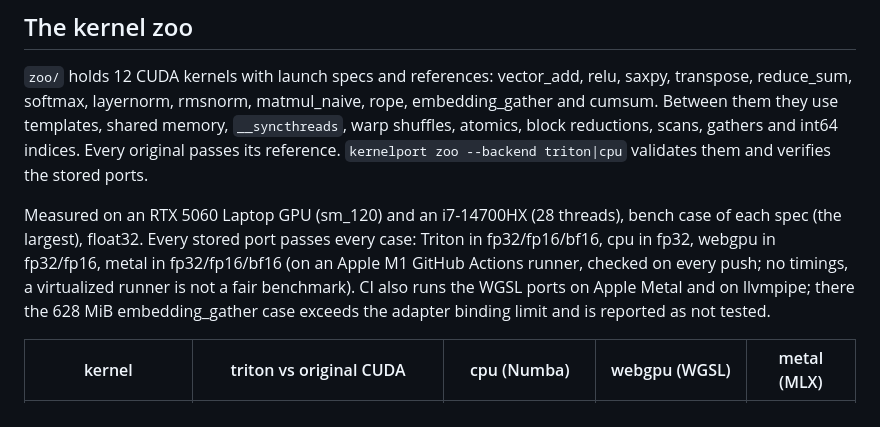
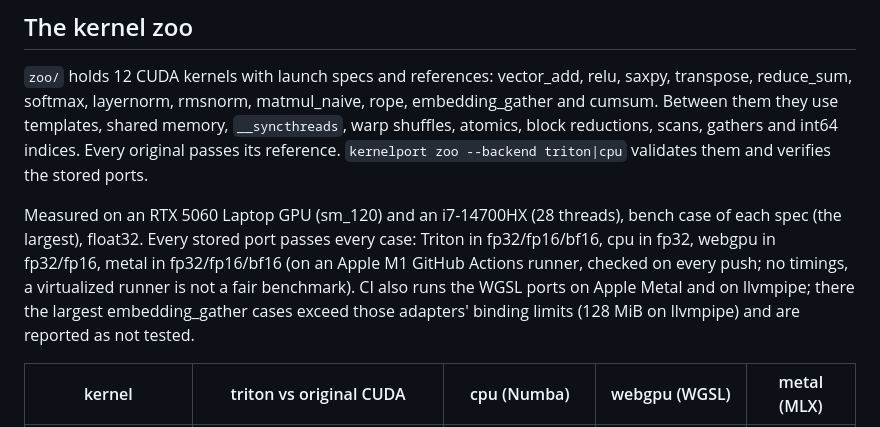
Before and after one commit to PS12007/kernelport, a Markdown page: README.md, the part around the change. GitHub-like rendering.

Commit message:
README: accurate note on untested embedding_gather cases

```diff
--- a/README.md
+++ b/README.md
@@ -90,7 +90,7 @@ atomics, block reductions, scans, gathers and int64 indices. Every original pass
 `kernelport zoo --backend triton|cpu` validates them and verifies the stored ports.
 
 Measured on an RTX 5060 Laptop GPU (sm_120) and an i7-14700HX (28 threads), bench case of each spec
-(the largest), float32. Every stored port passes every case: Triton in fp32/fp16/bf16, cpu in fp32, webgpu in fp32/fp16, metal in fp32/fp16/bf16 (on an Apple M1 GitHub Actions runner, checked on every push; no timings, a virtualized runner is not a fair benchmark). CI also runs the WGSL ports on Apple Metal and on llvmpipe; there the 628 MiB embedding_gather case exceeds the adapter binding limit and is reported as not tested.
+(the largest), float32. Every stored port passes every case: Triton in fp32/fp16/bf16, cpu in fp32, webgpu in fp32/fp16, metal in fp32/fp16/bf16 (on an Apple M1 GitHub Actions runner, checked on every push; no timings, a virtualized runner is not a fair benchmark). CI also runs the WGSL ports on Apple Metal and on llvmpipe; there the largest embedding_gather cases exceed those adapters' binding limits (128 MiB on llvmpipe) and are reported as not tested.
 
 | kernel | triton vs original CUDA | cpu (Numba) | webgpu (WGSL) | metal (MLX) |
 |---|---|---|---|---|
```
